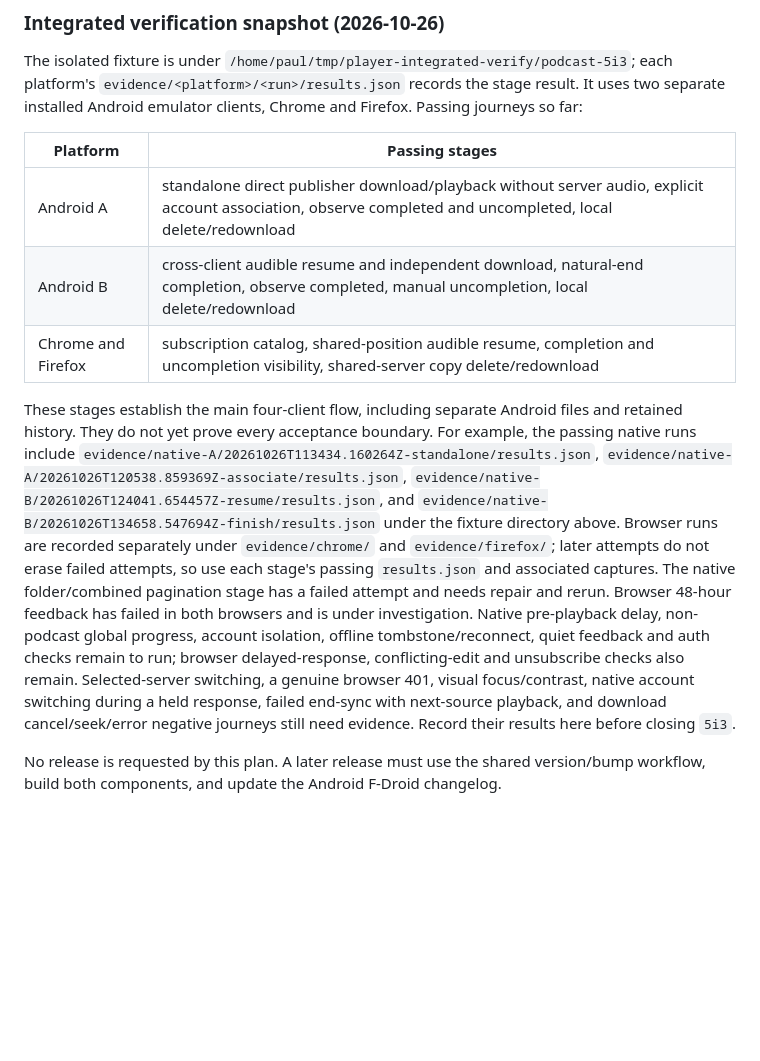
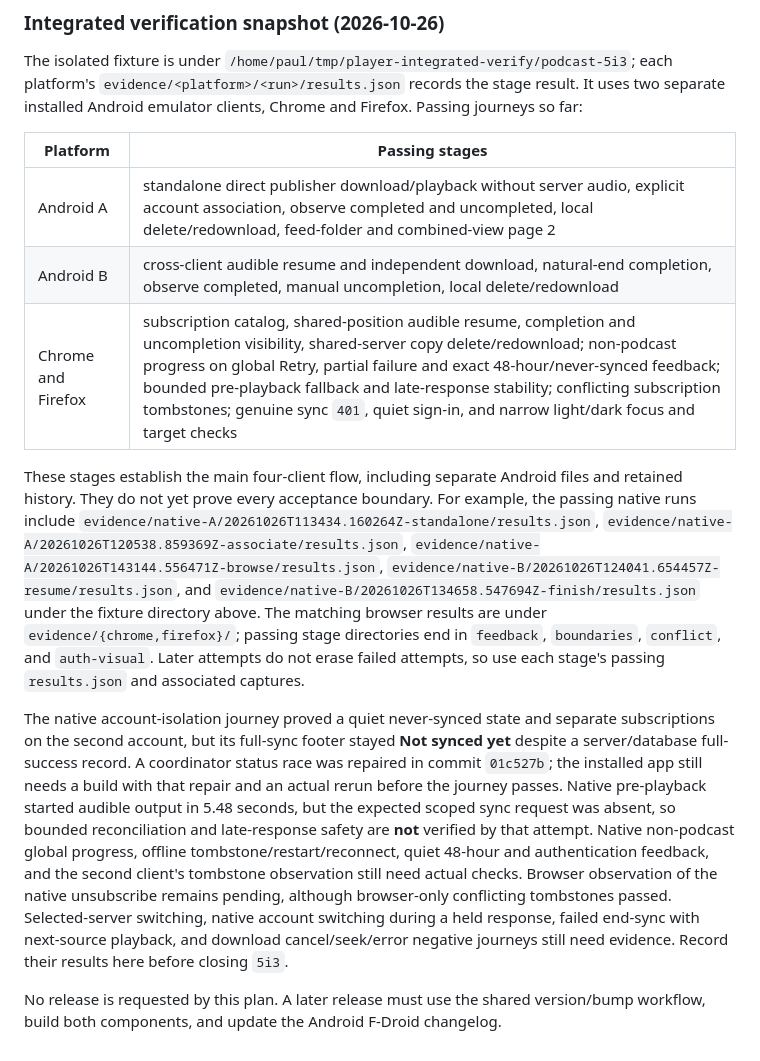
Before and after one commit to snonux/player, a Markdown page: docs/podcast-management-plan.md, the part around the change. Rendered like a GitHub page; blank space fills up the shorter version.

Commit message:
docs(5i3): refresh platform verification snapshot

```diff
--- a/docs/podcast-management-plan.md
+++ b/docs/podcast-management-plan.md
@@ -171,29 +171,38 @@ Firefox. Passing journeys so far:
 
 | Platform | Passing stages |
 | --- | --- |
-| Android A | standalone direct publisher download/playback without server audio, explicit account association, observe completed and uncompleted, local delete/redownload |
+| Android A | standalone direct publisher download/playback without server audio, explicit account association, observe completed and uncompleted, local delete/redownload, feed-folder and combined-view page 2 |
 | Android B | cross-client audible resume and independent download, natural-end completion, observe completed, manual uncompletion, local delete/redownload |
-| Chrome and Firefox | subscription catalog, shared-position audible resume, completion and uncompletion visibility, shared-server copy delete/redownload |
+| Chrome and Firefox | subscription catalog, shared-position audible resume, completion and uncompletion visibility, shared-server copy delete/redownload; non-podcast progress on global Retry, partial failure and exact 48-hour/never-synced feedback; bounded pre-playback fallback and late-response stability; conflicting subscription tombstones; genuine sync `401`, quiet sign-in, and narrow light/dark focus and target checks |
 
 These stages establish the main four-client flow, including separate Android
 files and retained history. They do not yet prove every acceptance boundary.
 For example, the passing native runs include
 `evidence/native-A/20261026T113434.160264Z-standalone/results.json`,
 `evidence/native-A/20261026T120538.859369Z-associate/results.json`,
+`evidence/native-A/20261026T143144.556471Z-browse/results.json`,
 `evidence/native-B/20261026T124041.654457Z-resume/results.json`, and
 `evidence/native-B/20261026T134658.547694Z-finish/results.json` under the
-fixture directory above. Browser runs are recorded separately under
-`evidence/chrome/` and `evidence/firefox/`; later attempts do not erase failed
+fixture directory above. The matching browser results are under
+`evidence/{chrome,firefox}/`; passing stage directories end in `feedback`,
+`boundaries`, `conflict`, and `auth-visual`. Later attempts do not erase failed
 attempts, so use each stage's passing `results.json` and associated captures.
-The native folder/combined pagination stage has a failed attempt and needs
-repair and rerun. Browser 48-hour feedback has failed in both browsers and is
-under investigation. Native pre-playback delay, non-podcast global progress,
-account isolation, offline tombstone/reconnect, quiet feedback and auth checks
-remain to run; browser delayed-response, conflicting-edit and unsubscribe
-checks also remain. Selected-server switching, a genuine browser 401, visual
-focus/contrast, native account switching during a held response, failed
-end-sync with next-source playback, and download cancel/seek/error negative
-journeys still need evidence. Record their results here before closing `5i3`.
+
+The native account-isolation journey proved a quiet never-synced state and
+separate subscriptions on the second account, but its full-sync footer stayed
+**Not synced yet** despite a server/database full-success record. A coordinator
+status race was repaired in commit `01c527b`; the installed app still needs a
+build with that repair and an actual rerun before the journey passes. Native
+pre-playback started audible output in 5.48 seconds, but the expected scoped
+sync request was absent, so bounded reconciliation and late-response safety
+are **not** verified by that attempt. Native non-podcast global progress,
+offline tombstone/restart/reconnect, quiet 48-hour and authentication feedback,
+and the second client's tombstone observation still need actual checks. Browser
+observation of the native unsubscribe remains pending, although browser-only
+conflicting tombstones passed. Selected-server switching, native account
+switching during a held response, failed end-sync with next-source playback,
+and download cancel/seek/error negative journeys still need evidence. Record
+their results here before closing `5i3`.
 
 No release is requested by this plan. A later release must use the shared
 version/bump workflow, build both components, and update the Android F-Droid
```
